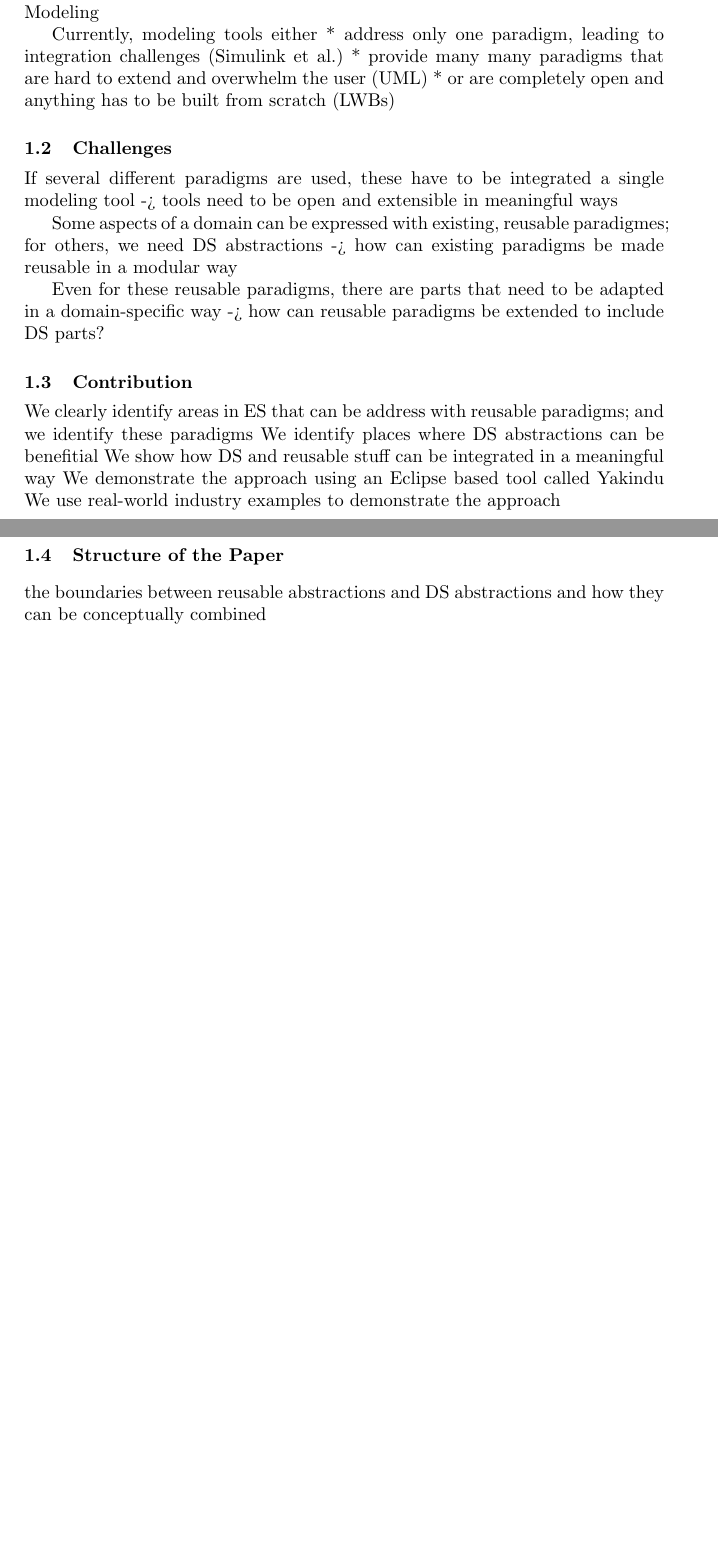
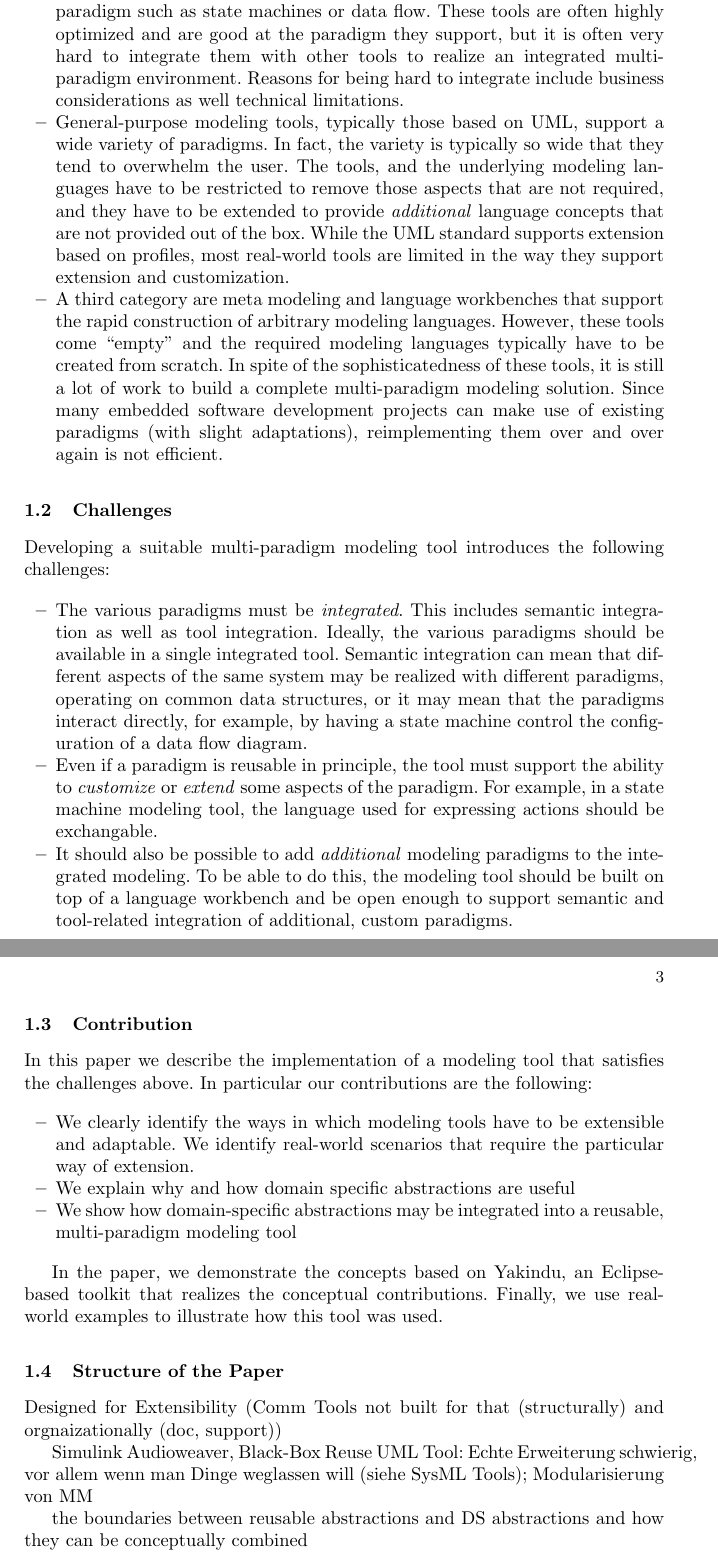
Before and after one commit to markusvoelter/YakinduPaper, a LaTeX paper (doc.tex, which reads 1-intro.ltx): two parts of pages 1 and 2 of 2 before the commit and two parts of pages 2 and 3 of 3 after it, joined at a grey line, cut at the place of the change, the shorter picture padded with empty space. Compiled offline with pdfLaTeX.

Commit message:
wrote the prose intro - ready for your review

```diff
--- a/1-intro.ltx
+++ b/1-intro.ltx
@@ -13,2 +21,0 @@ Hence, modeling tools have been broadly adopted in ES
-For a real world-system, many different modeling paradigms
-  are useful -> Multiparadigm Modeling
@@ -15,8 +33 @@ For a real world-system, many different modeling paradigms
 
-Currently, modeling tools either
-* address only one paradigm, leading to integration challenges
-  (Simulink et al.)
-* provide many many paradigms that are hard to extend and
-  overwhelm the user (UML)
-* or are completely open and anything has to be built
-  from scratch (LWBs)
@@ -23,28 +40,88 @@ Currently, modeling tools either
+\begin{itemize}
+  \item Single-paradigm modeling tools provide support for one specific modeling
+  paradigm such as state machines or data flow. These tools are often highly
+  optimized and are good at the paradigm they support, but it is often very hard
+  to integrate them with other tools to realize an integrated multi-paradigm
+  environment. Reasons for being hard to integrate include business
+  considerations as well technical limitations.
+  \item General-purpose modeling tools, typically those based on UML, support a
+  wide variety of paradigms. In fact, the variety is typically so wide that they
+  tend to overwhelm the user. The tools, and the underlying modeling languages
+  have to be restricted to remove those aspects that are not required, and they
+  have to be extended to provide \emph{additional} language concepts that are
+  not provided out of the box. While the UML standard supports extension based
+  on profiles, most real-world tools are limited in the way they support
+  extension and customization.
+  \item A third category are meta modeling and language workbenches that support
+  the rapid construction of arbitrary modeling languages. However, these tools
+  come ``empty'' and the required modeling languages typically have to be
+  created from scratch. In spite of the sophisticatedness of these tools, it is
+  still a lot of work to build a complete multi-paradigm modeling solution.
+  Since many embedded software development projects can make use of existing
+  paradigms (with slight adaptations), reimplementing them over and over again
+  is not efficient.
+\end{itemize}
 
 
 \subsection{Challenges}
-If several different paradigms are used, these have to be integrated
-  a single modeling tool
--> tools need to be open and extensible in meaningful ways
 
-Some aspects of a domain can be expressed with existing,
-  reusable paradigmes; for others, we need DS abstractions
--> how can existing paradigms be made reusable in a modular way
+Developing a suitable multi-paradigm modeling tool introduces the following
+challenges:
 
-Even for these reusable paradigms, there are parts that need to
-  be adapted in a domain-specific way
--> how can reusable paradigms be extended to include DS parts?
+\begin{itemize}
+  \item The various paradigms must be \emph{integrated}. This includes semantic
+  integration as well as tool integration. Ideally, the various paradigms should
+  be available in a single integrated tool. Semantic integration can mean
+  that different aspects of the same system may be realized with different
+  paradigms, operating on common data structures, or it may mean that the
+  paradigms interact directly, for example, by having a state machine control
+  the configuration of a data flow diagram.
+  \item Even if a paradigm is reusable in principle, the tool must support the
+  ability to \emph{customize} or \emph{extend} some aspects of the paradigm. For example, in a
+  state machine modeling tool, the language used for expressing actions should
+  be exchangable.
+  \item It should also be possible to add \emph{additional} modeling paradigms
+  to the integrated modeling. To be able to do this, the modeling tool should be
+  built on top of a language workbench and be open enough to support semantic
+  and tool-related integration of additional, custom paradigms.
+\end{itemize}
 
 
 \subsection{Contribution}
-We clearly identify areas in ES that can be address with reusable
-  paradigms; and we identify these paradigms
-We identify places where DS abstractions can be benefitial
-We show how DS and reusable stuff can be integrated in a meaningful way
-We demonstrate the approach using an Eclipse based tool called Yakindu
-We use real-world industry examples to demonstrate the approach
+In this paper we describe the implementation of a modeling tool that satisfies
+the challenges above. In particular our contributions are the following:
+
+\begin{itemize}
+  \item We clearly identify the ways in which modeling tools have to be
+  extensible and adaptable. We identify real-world scenarios that require the
+  particular way of extension.
+  \item We explain why and how domain specific abstractions are useful
+  \item We show how domain-specific abstractions may be integrated into a
+  reusable, multi-paradigm modeling tool
+\end{itemize}
+
+In the paper, we demonstrate the concepts based on Yakindu, an
+Eclipse-based toolkit that realizes the conceptual contributions. Finally, we
+use real-world examples to illustrate how this tool was used.
+
 
 \subsection{Structure of the Paper}
+
+Designed for Extensibility (Comm Tools not built for that (structurally) and
+orgnaizationally (doc, support))
+
+Simulink Audioweaver, Black-Box Reuse
+UML Tool: Echte Erweiterung schwierig, vor allem wenn man Dinge weglassen will
+(siehe SysML Tools); Modularisierung von MM
+
+
+
+
+
+
+
+
+
 
 the boundaries between reusable abstractions
   and DS abstractions and how they can be conceptually combined
```
Also changed, not shown: 1-intro.ltx (40 more changed lines).
